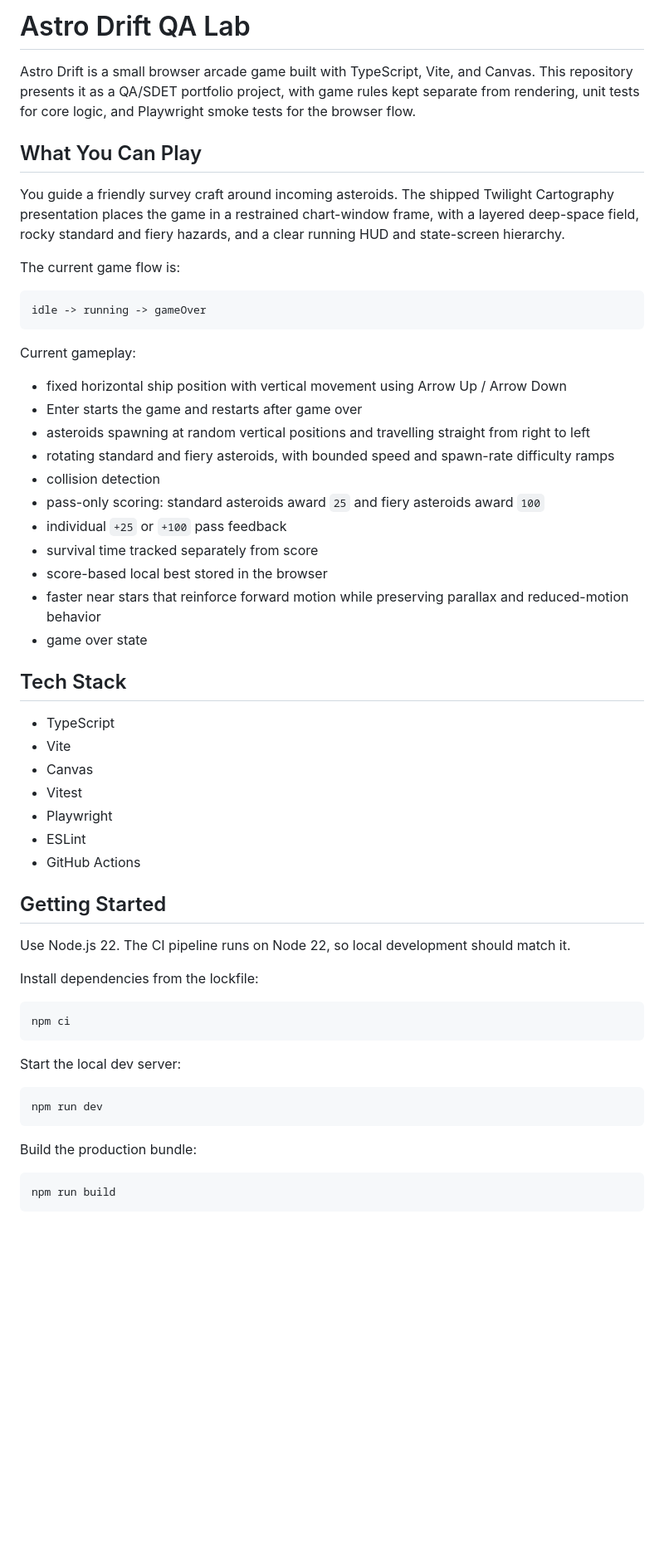
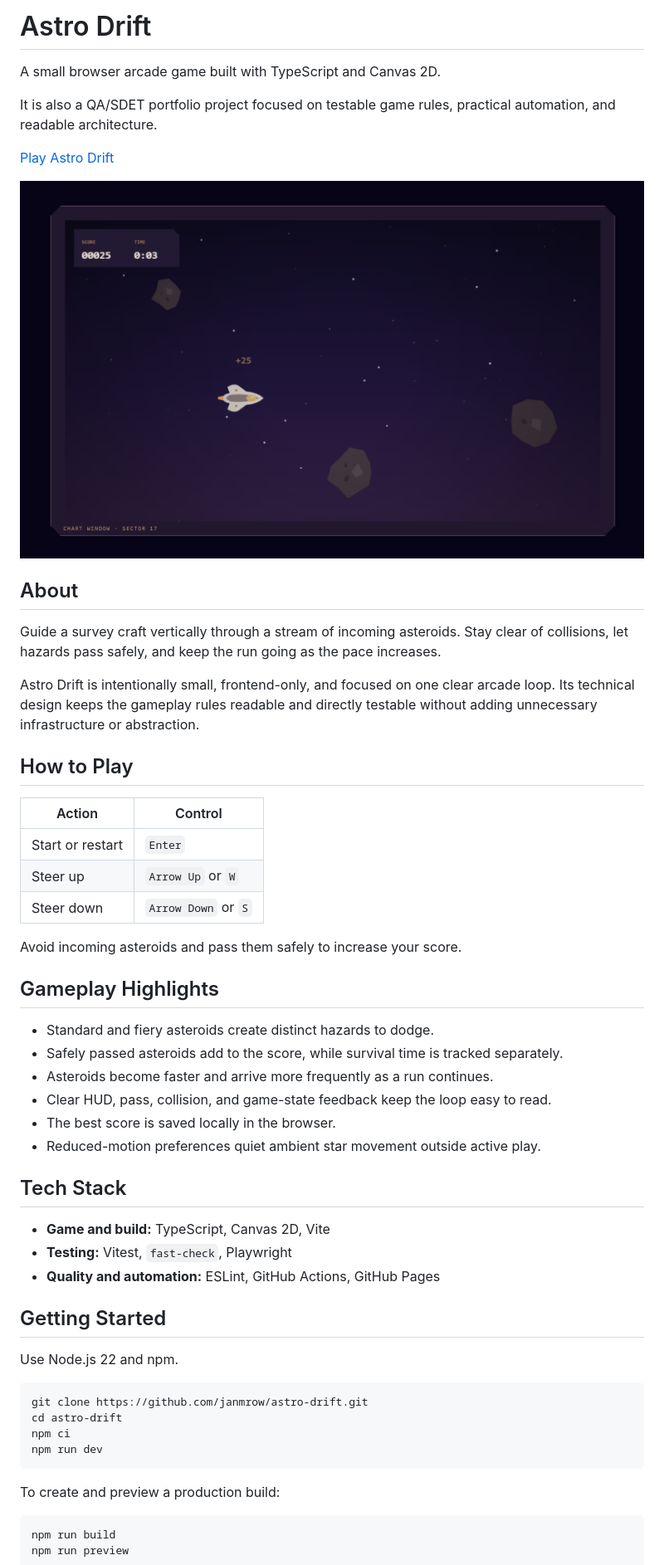
Before and after one commit to janmrow/astro-drift, a Markdown page: README.md, the part around one of its changes. Shown at 83% size. GitHub-like rendering; pictures changed too: docs/assets/astro-drift-gameplay.png (added); blank space fills up the shorter version.

Commit message:
docs: rework README as project entry point

````diff
--- a/README.md
+++ b/README.md
@@ -1,64 +1,57 @@
-# Astro Drift QA Lab
+# Astro Drift
 
-Astro Drift is a small browser arcade game built with TypeScript, Vite, and Canvas.
-This repository presents it as a QA/SDET portfolio project, with game rules kept
-separate from rendering, unit tests for core logic, and Playwright smoke tests
-for the browser flow.
+A small browser arcade game built with TypeScript and Canvas 2D.
 
-## What You Can Play
+It is also a QA/SDET portfolio project focused on testable game rules, practical automation, and readable architecture.
 
-You guide a friendly survey craft around incoming asteroids. The shipped
-Twilight Cartography presentation places the game in a restrained chart-window
-frame, with a layered deep-space field, rocky standard and fiery hazards, and
-a clear running HUD and state-screen hierarchy.
+[Play Astro Drift](https://janmrow.github.io/astro-drift/)
 
-The current game flow is:
+<!-- TODO: replace with a screenshot captured during active gameplay -->
+![Astro Drift gameplay](docs/assets/astro-drift-gameplay.png)
 
-```text
-idle -> running -> gameOver
-```
+## About
 
-Current gameplay:
+Guide a survey craft vertically through a stream of incoming asteroids. Stay clear of collisions, let hazards pass safely, and keep the run going as the pace increases.
 
-- fixed horizontal ship position with vertical movement using Arrow Up / Arrow Down
-- Enter starts the game and restarts after game over
-- asteroids spawning at random vertical positions and travelling straight from right to left
-- rotating standard and fiery asteroids, with bounded speed and spawn-rate difficulty ramps
-- collision detection
-- pass-only scoring: standard asteroids award `25` and fiery asteroids award `100`
-- individual `+25` or `+100` pass feedback
-- survival time tracked separately from score
-- score-based local best stored in the browser
-- faster near stars that reinforce forward motion while preserving parallax and reduced-motion behavior
-- game over state
+Astro Drift is intentionally small, frontend-only, and focused on one clear arcade loop. Its technical design keeps the gameplay rules readable and directly testable without adding unnecessary infrastructure or abstraction.
+
+## How to Play
+
+| Action | Control |
+| --- | --- |
+| Start or restart | `Enter` |
+| Steer up | `Arrow Up` or `W` |
+| Steer down | `Arrow Down` or `S` |
+
+Avoid incoming asteroids and pass them safely to increase your score.
+
+## Gameplay Highlights
+
+- Standard and fiery asteroids create distinct hazards to dodge.
+- Safely passed asteroids add to the score, while survival time is tracked separately.
+- Asteroids become faster and arrive more frequently as a run continues.
+- Clear HUD, pass, collision, and game-state feedback keep the loop easy to read.
+- The best score is saved locally in the browser.
+- Reduced-motion preferences quiet ambient star movement outside active play.
 
 ## Tech Stack
 
-- TypeScript
-- Vite
-- Canvas
-- Vitest
-- Playwright
-- ESLint
-- GitHub Actions
+- **Game and build:** TypeScript, Canvas 2D, Vite
+- **Testing:** Vitest, `fast-check`, Playwright
+- **Quality and automation:** ESLint, GitHub Actions, GitHub Pages
 
 ## Getting Started
 
-Use Node.js 22. The CI pipeline runs on Node 22, so local development should match it.
-
-Install dependencies from the lockfile:
+Use Node.js 22 and npm.
 
 ```bash
+git clone https://github.com/janmrow/astro-drift.git
+cd astro-drift
 npm ci
-```
-
-Start the local dev server:
-
-```bash
 npm run dev
 ```
 
-Build the production bundle:
+To create and preview a production build:
 
 ```bash
 npm run build
````
Also changed, not shown: other parts of README.md (+36 -148 lines).
